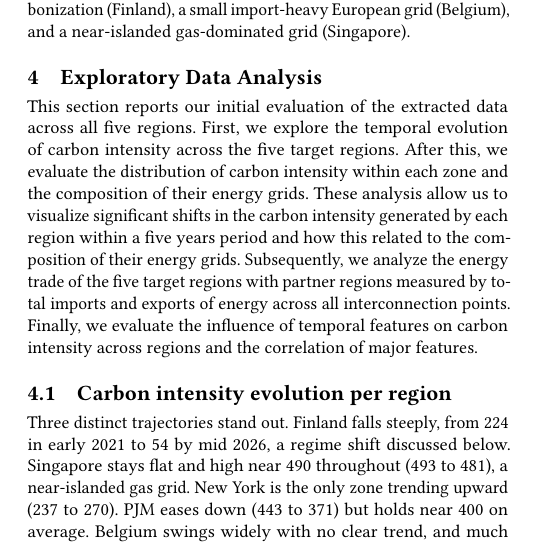
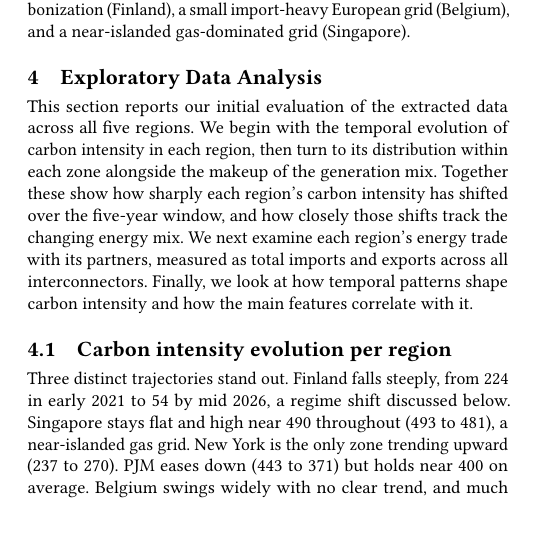
Before and after one commit to nicolaswilches/carbon-intensity-forecast, a LaTeX paper (reports/report/report.tex): part of one column of page 2 of 10, cut so that both start at the same text, the shorter picture padded with empty space. Compiled offline with pdfLaTeX.

Commit message:
report: tighten EDA opening paragraph wording and structure

```diff
--- a/reports/report/report.tex
+++ b/reports/report/report.tex
@@ -178,7 +178,13 @@ European grid (Belgium), and a near-islanded gas-dominated grid (Singapore).
 % 4. EDA
 \section{Exploratory Data Analysis}
 This section reports our initial evaluation of the extracted data across all five
-regions. First, we explore the temporal evolution of carbon intensity across the five target regions. After this, we evaluate the distribution of carbon intensity within each zone and the composition of their energy grids. These analysis allow us to visualize significant shifts in the carbon intensity generated by each region within a five years period and how this related to the composition of their energy grids. Subsequently, we analyze the energy trade of the five target regions with partner regions measured by total imports and exports of energy across all interconnection points. Finally, we evaluate the influence of temporal features on carbon intensity across regions and the correlation of major features.
+regions. We begin with the temporal evolution of carbon intensity in each region,
+then turn to its distribution within each zone alongside the makeup of the generation
+mix. Together these show how sharply each region's carbon intensity has shifted over
+the five-year window, and how closely those shifts track the changing energy mix. We
+next examine each region's energy trade with its partners, measured as total imports
+and exports across all interconnectors. Finally, we look at how temporal patterns
+shape carbon intensity and how the main features correlate with it.
 
 % 4.1. Carbon intensity evolution per region
 \subsection{Carbon intensity evolution per region}
```
